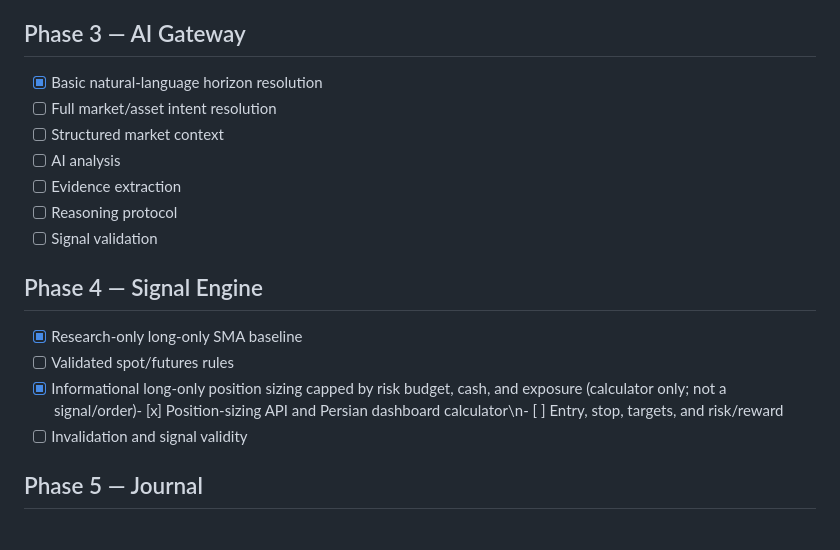
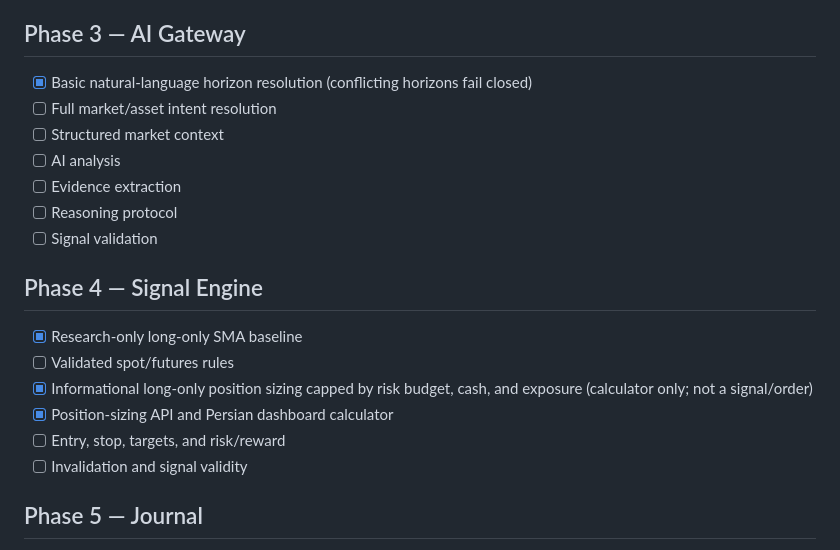
Before and after one commit to mohsen8463teh-ui/MSB, a Markdown page: docs/ROADMAP.md, the part around the change. Rendered like a GitHub page.

Commit message:
docs: clarify intent guard and repair roadmap checklist

```diff
--- a/docs/ROADMAP.md
+++ b/docs/ROADMAP.md
@@ -51,7 +51,7 @@
 
 ## Phase 3 — AI Gateway
 
-- [x] Basic natural-language horizon resolution
+- [x] Basic natural-language horizon resolution (conflicting horizons fail closed)
 - [ ] Full market/asset intent resolution
 - [ ] Structured market context
 - [ ] AI analysis
@@ -63,7 +63,9 @@
 
 - [x] Research-only long-only SMA baseline
 - [ ] Validated spot/futures rules
-- [x] Informational long-only position sizing capped by risk budget, cash, and exposure (calculator only; not a signal/order)- [x] Position-sizing API and Persian dashboard calculator\n- [ ] Entry, stop, targets, and risk/reward
+- [x] Informational long-only position sizing capped by risk budget, cash, and exposure (calculator only; not a signal/order)
+- [x] Position-sizing API and Persian dashboard calculator
+- [ ] Entry, stop, targets, and risk/reward
 - [ ] Invalidation and signal validity
 
 ## Phase 5 — Journal
```
